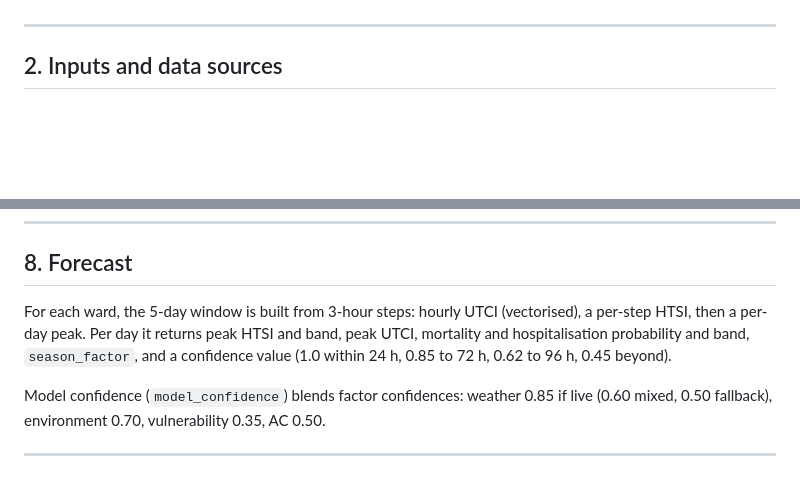
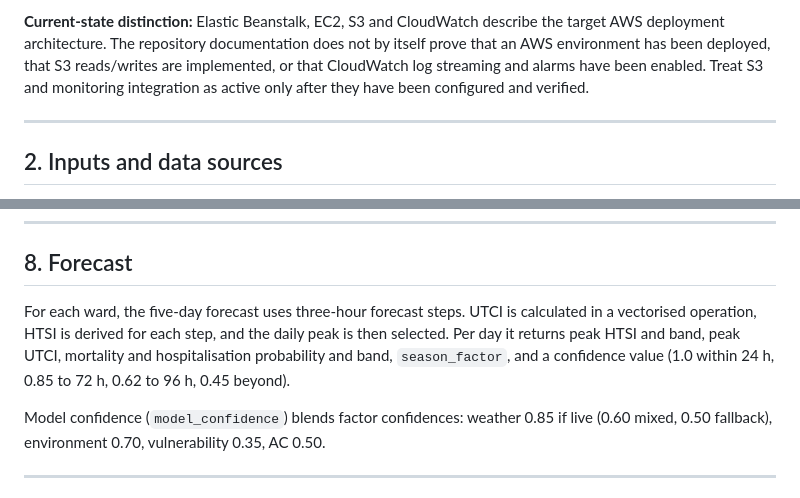
Before and after one commit to yash565-git0/ThermaLens, a Markdown page: TECHNICAL.md, 2 parts joined by grey strips. Rendered like a GitHub page; blank space fills up the shorter version.

```diff
--- a/TECHNICAL.md
+++ b/TECHNICAL.md
@@ -49,3 +77,4 @@ Run locally: `python backend/main.py` (serves on port 8000).
+**Current-state distinction:** Elastic Beanstalk, EC2, S3 and CloudWatch describe the target AWS deployment architecture. The repository documentation does not by itself prove that an AWS environment has been deployed, that S3 reads/writes are implemented, or that CloudWatch log streaming and alarms have been enabled. Treat S3 and monitoring integration as active only after they have been configured and verified.
 
 ---
 
@@ -247,7 +263,7 @@ Fit with `backend/calibrate_risk.py`, then `POST /api/calibration/reload`.
 
 ## 8. Forecast
 
-For each ward, the 5-day window is built from 3-hour steps: hourly UTCI (vectorised), a per-step HTSI, then a per-day peak. Per day it returns peak HTSI and band, peak UTCI, mortality and hospitalisation probability and band, `season_factor`, and a confidence value (1.0 within 24 h, 0.85 to 72 h, 0.62 to 96 h, 0.45 beyond).
+For each ward, the five-day forecast uses three-hour forecast steps. UTCI is calculated in a vectorised operation, HTSI is derived for each step, and the daily peak is then selected. Per day it returns peak HTSI and band, peak UTCI, mortality and hospitalisation probability and band, `season_factor`, and a confidence value (1.0 within 24 h, 0.85 to 72 h, 0.62 to 96 h, 0.45 beyond).
 
 Model confidence (`model_confidence`) blends factor confidences: weather 0.85 if live (0.60 mixed, 0.50 fallback), environment 0.70, vulnerability 0.35, AC 0.50.
 
```
Also changed, not shown: other parts of TECHNICAL.md (+47 -32 lines).
